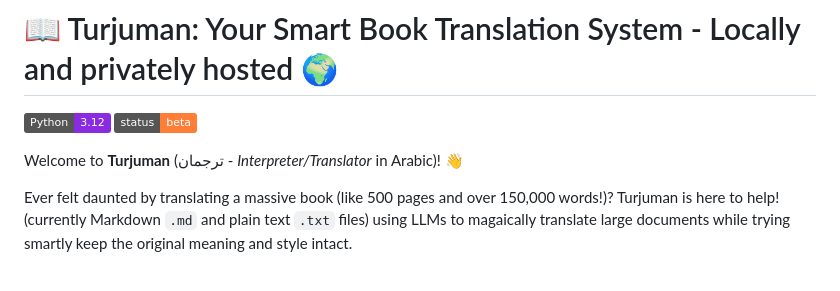
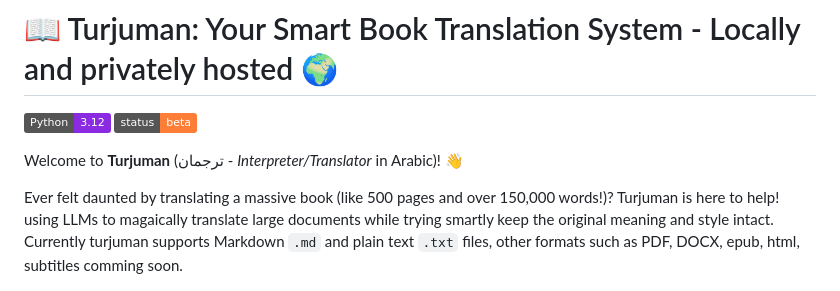
Before and after one commit to koukoulala/game-localization, a Markdown page: README.md, the part around the change. Rendered like a GitHub page; badges without logos.

```diff
--- a/README.md
+++ b/README.md
@@ -4,7 +4,7 @@
 
 Welcome to **Turjuman** (ترجمان - *Interpreter/Translator* in Arabic)! 👋
 
-Ever felt daunted by translating a massive book (like 500 pages and over 150,000 words!)? Turjuman is here to help! (currently Markdown `.md` and plain text `.txt` files) using LLMs to magaically translate large documents while trying smartly keep the original meaning and style intact.
+Ever felt daunted by translating a massive book (like 500 pages and over 150,000 words!)? Turjuman is here to help! using LLMs to magaically translate large documents while trying smartly keep the original meaning and style intact. Currently turjuman supports Markdown `.md` and plain text `.txt` files, other formats such as PDF, DOCX, epub, html, subtitles comming soon.
 
 ![Theme](docs/ui_home.png)
 
```
